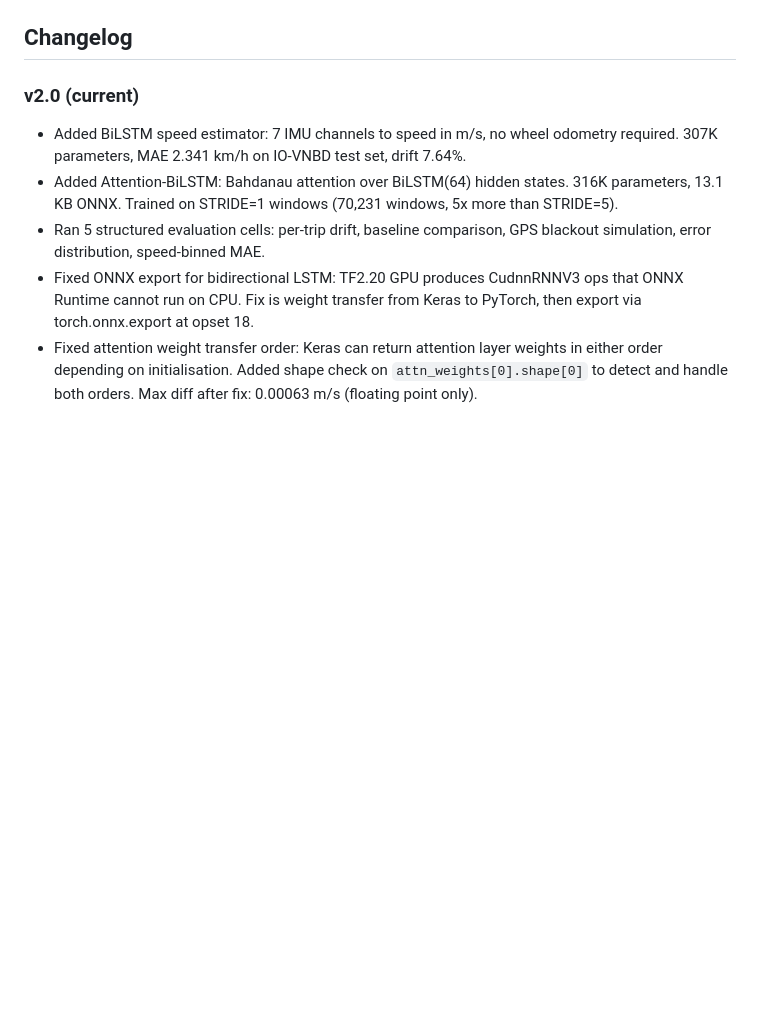
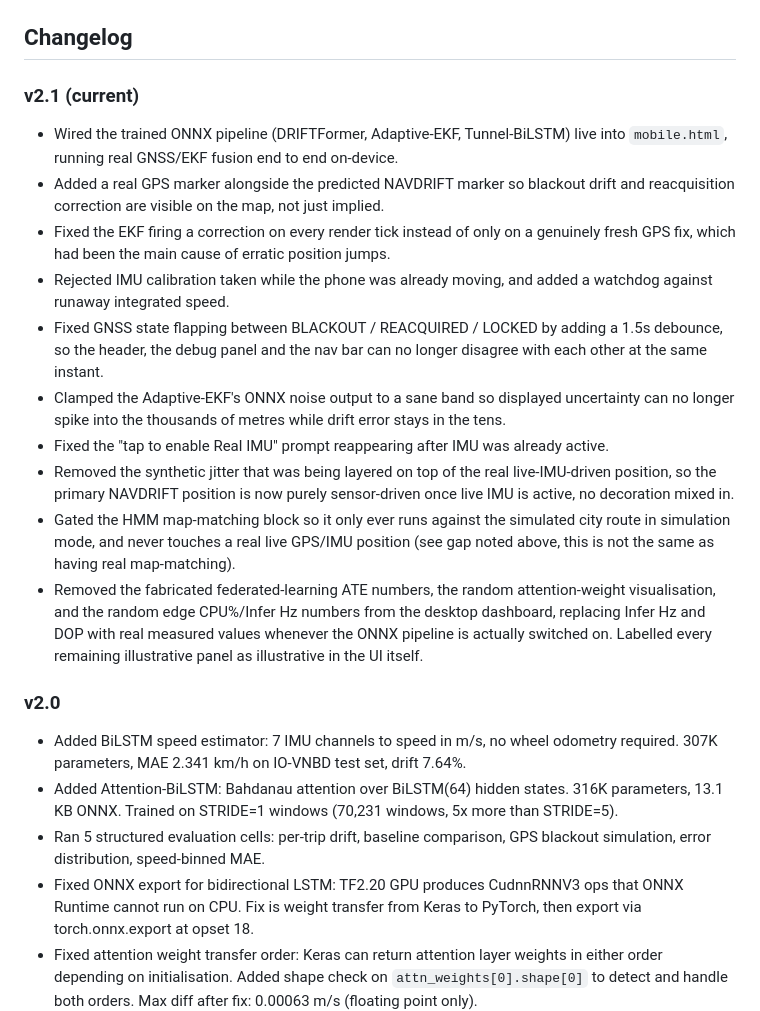
Before and after one commit to swatijs3017/navdrift0, a Markdown page: README.md, the part around one of its changes. Drawn GitHub-style; blank space fills up the shorter version.

```diff
--- a/README.md
+++ b/README.md
@@ -922,6 +944,18 @@ The `frontend/` directory is deployed directly to Cloudflare Pages. No build ste
 ## Changelog
 
-### v2.0 (current)
+### v2.1 (current)
+- Wired the trained ONNX pipeline (DRIFTFormer, Adaptive-EKF, Tunnel-BiLSTM) live into `mobile.html`, running real GNSS/EKF fusion end to end on-device.
+- Added a real GPS marker alongside the predicted NAVDRIFT marker so blackout drift and reacquisition correction are visible on the map, not just implied.
+- Fixed the EKF firing a correction on every render tick instead of only on a genuinely fresh GPS fix, which had been the main cause of erratic position jumps.
+- Rejected IMU calibration taken while the phone was already moving, and added a watchdog against runaway integrated speed.
+- Fixed GNSS state flapping between BLACKOUT / REACQUIRED / LOCKED by adding a 1.5s debounce, so the header, the debug panel and the nav bar can no longer disagree with each other at the same instant.
+- Clamped the Adaptive-EKF's ONNX noise output to a sane band so displayed uncertainty can no longer spike into the thousands of metres while drift error stays in the tens.
+- Fixed the "tap to enable Real IMU" prompt reappearing after IMU was already active.
+- Removed the synthetic jitter that was being layered on top of the real live-IMU-driven position, so the primary NAVDRIFT position is now purely sensor-driven once live IMU is active, no decoration mixed in.
+- Gated the HMM map-matching block so it only ever runs against the simulated city route in simulation mode, and never touches a real live GPS/IMU position (see gap noted above, this is not the same as having real map-matching).
+- Removed the fabricated federated-learning ATE numbers, the random attention-weight visualisation, and the random edge CPU%/Infer Hz numbers from the desktop dashboard, replacing Infer Hz and DOP with real measured values whenever the ONNX pipeline is actually switched on. Labelled every remaining illustrative panel as illustrative in the UI itself.
+
+### v2.0
 - Added BiLSTM speed estimator: 7 IMU channels to speed in m/s, no wheel odometry required. 307K parameters, MAE 2.341 km/h on IO-VNBD test set, drift 7.64%.
 - Added Attention-BiLSTM: Bahdanau attention over BiLSTM(64) hidden states. 316K parameters, 13.1 KB ONNX. Trained on STRIDE=1 windows (70,231 windows, 5x more than STRIDE=5).
 - Ran 5 structured evaluation cells: per-trip drift, baseline comparison, GPS blackout simulation, error distribution, speed-binned MAE.
```
Also changed, not shown: other parts of README.md (+22 -0 lines).
